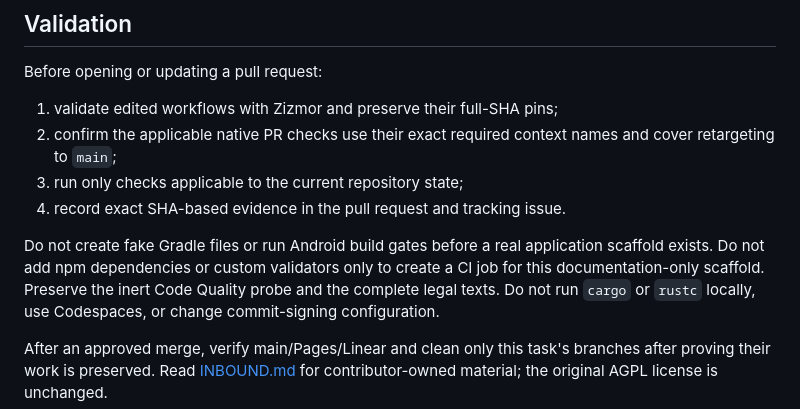
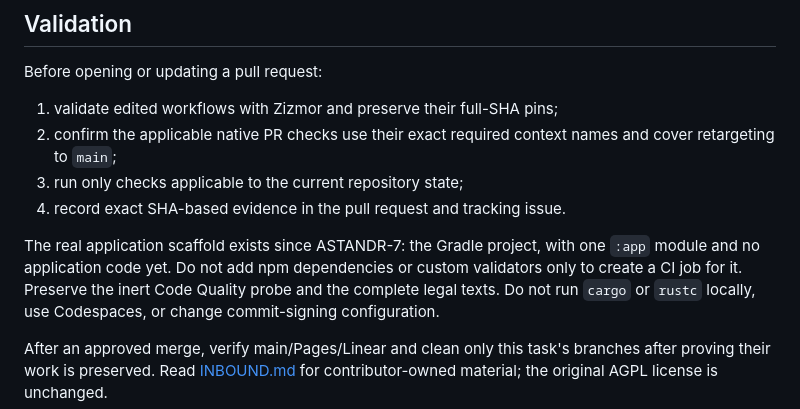
Before and after one commit to LCV-Ideas-Software/astrologo-android, a Markdown page: CONTRIBUTING.md, the part around the change. Rendered like a GitHub page.

```diff
--- a/CONTRIBUTING.md
+++ b/CONTRIBUTING.md
@@ -49,9 +49,9 @@ Before opening or updating a pull request:
 3. run only checks applicable to the current repository state;
 4. record exact SHA-based evidence in the pull request and tracking issue.
 
-Do not create fake Gradle files or run Android build gates before a real
-application scaffold exists. Do not add npm dependencies or custom validators
-only to create a CI job for this documentation-only scaffold. Preserve the
+The real application scaffold exists since ASTANDR-7: the Gradle project, with
+one `:app` module and no application code yet. Do not add npm dependencies or
+custom validators only to create a CI job for it. Preserve the
 inert Code Quality probe and the complete legal texts. Do not run `cargo` or
 `rustc` locally, use Codespaces, or change commit-signing configuration.
 
```
Also changed, not shown: README.md (+11 -8 lines).
